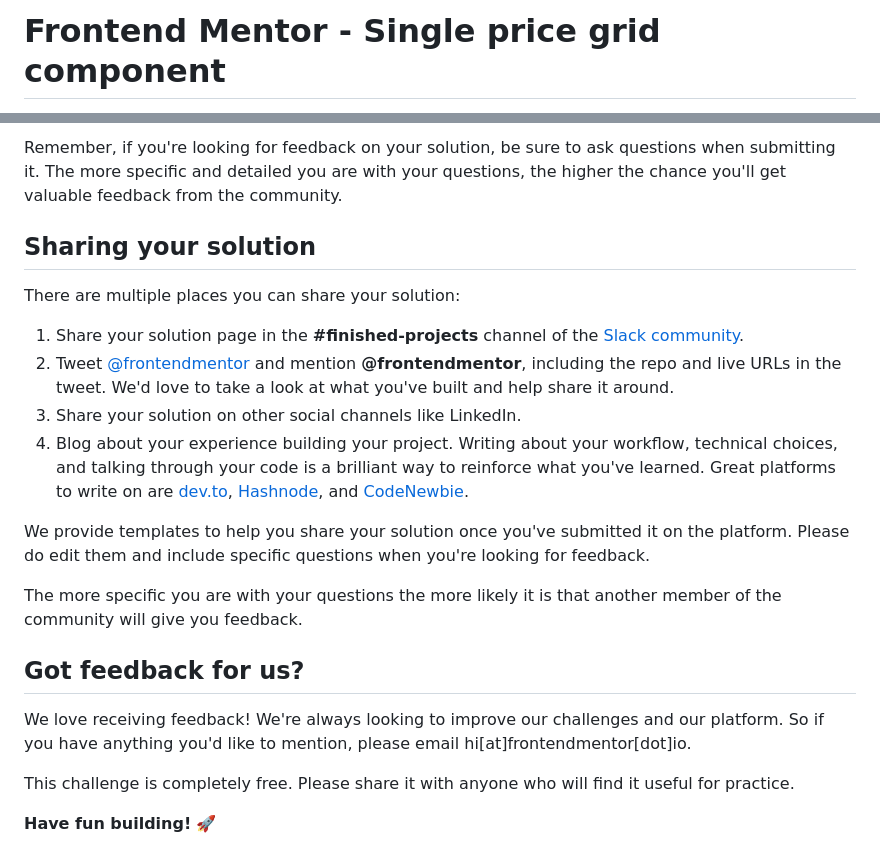
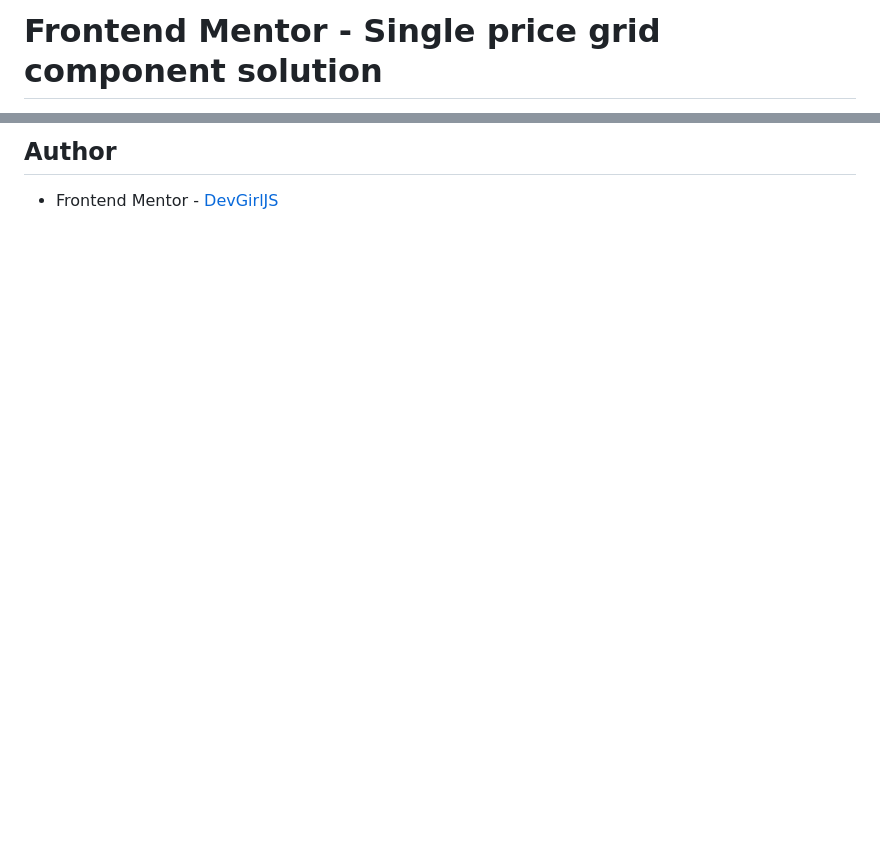
Before and after one commit to DevGirlJS/Frontend-Mentor, a Markdown page: single-price-grid-component/README.md, 2 parts joined by grey strips. Drawn GitHub-style; blank space fills up the shorter version.

```diff
--- a/single-price-grid-component/README.md
+++ b/single-price-grid-component/README.md
@@ -1,2 +1,2 @@
-# Frontend Mentor - Single price grid component
+# Frontend Mentor - Single price grid component solution
 
@@ -67,22 +49,2 @@ Submit your solution on the platform for the rest of the community to see. Follo
-Remember, if you're looking for feedback on your solution, be sure to ask questions when submitting it. The more specific and detailed you are with your questions, the higher the chance you'll get valuable feedback from the community.
-
-## Sharing your solution
-
-There are multiple places you can share your solution:
-
-1. Share your solution page in the **#finished-projects** channel of the [Slack community](https://www.frontendmentor.io/slack).
-2. Tweet [@frontendmentor](https://twitter.com/frontendmentor) and mention **@frontendmentor**, including the repo and live URLs in the tweet. We'd love to take a look at what you've built and help share it around.
-3. Share your solution on other social channels like LinkedIn.
-4. Blog about your experience building your project. Writing about your workflow, technical choices, and talking through your code is a brilliant way to reinforce what you've learned. Great platforms to write on are [dev.to](https://dev.to/), [Hashnode](https://hashnode.com/), and [CodeNewbie](https://community.codenewbie.org/).
-
-We provide templates to help you share your solution once you've submitted it on the platform. Please do edit them and include specific questions when you're looking for feedback.
-
-The more specific you are with your questions the more likely it is that another member of the community will give you feedback.
-
-## Got feedback for us?
-
-We love receiving feedback! We're always looking to improve our challenges and our platform. So if you have anything you'd like to mention, please email hi[at]frontendmentor[dot]io.
-
-This challenge is completely free. Please share it with anyone who will find it useful for practice.
-
-**Have fun building!** 🚀
+## Author
+- Frontend Mentor - [DevGirlJS](https://www.frontendmentor.io/profile/DevGirlJ)
```
Also changed, not shown: other parts of single-price-grid-component/README.md (+27 -45 lines), single-price-grid-component/screenshot/Screenshot-Single-Price-Grid-Component.png (added).
